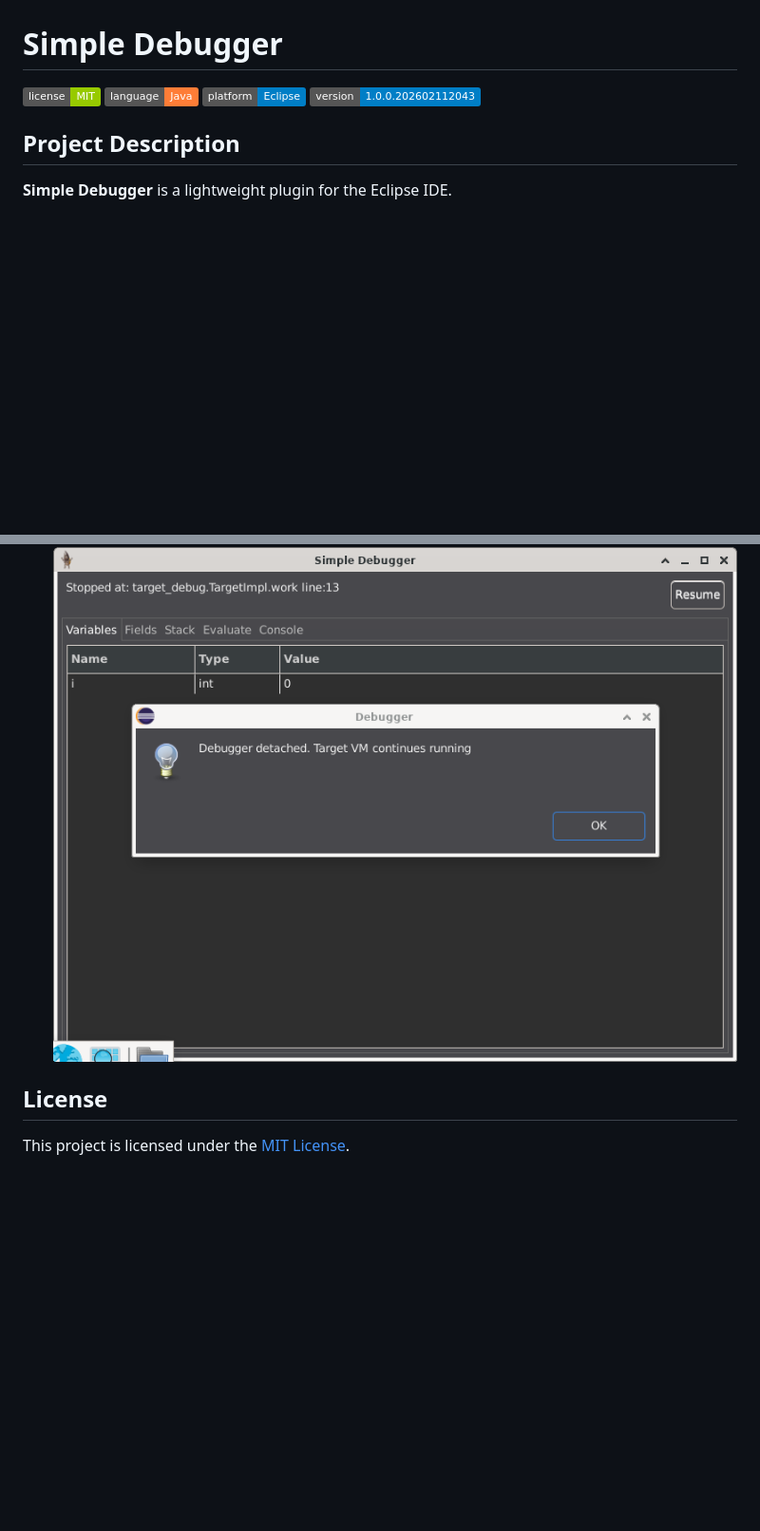
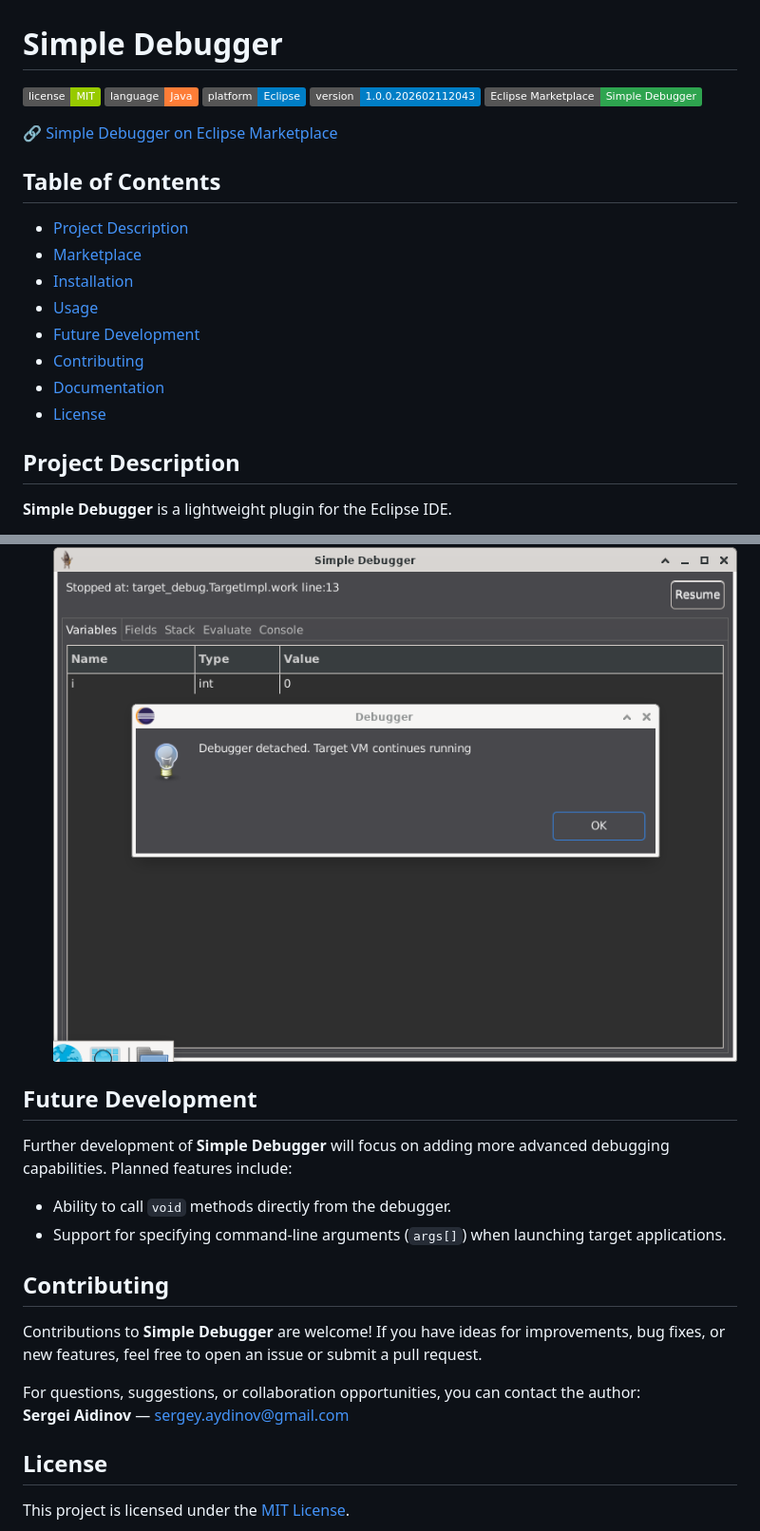
Before and after one commit to SergeiAidinov/simple_debugger_plugin, a Markdown page: README.MD, 2 parts joined by grey strips. Shown at 95% size. GitHub-like rendering; badges without logos; blank space fills up the shorter version.

```diff
--- a/README.MD
+++ b/README.MD
@@ -4,6 +4,20 @@
 ![Language](https://img.shields.io/badge/language-Java-orange)
 ![Platform](https://img.shields.io/badge/platform-Eclipse-blue)
 ![Version](https://img.shields.io/badge/version-1.0.0.202602112043-blue)
+![Eclipse Marketplace](https://img.shields.io/badge/Eclipse%20Marketplace-Simple_Debugger-2ea44f?logo=eclipse)
+
+🔗 [Simple Debugger on Eclipse Marketplace](https://marketplace.eclipse.org/content/simple-debugger)
+
+## Table of Contents
+
+- [Project Description](#project-description)
+- [Marketplace](#marketplace)
+- [Installation](#installation)
+- [Usage](#usage)
+- [Future Development](#future-development)
+- [Contributing](#contributing)
+- [Documentation](https://sergeiaidinov.github.io/simple_debugger_plugin/docs/)
+- [License](#license)
 
 ## Project Description
 
@@ -96,6 +108,20 @@ The plugin provides basic debugging functionality. Follow these steps:
 
    ![Debugger disabled notification](screenshots/usage_debugger_disabled.png)
 
+## Future Development
+
+Further development of **Simple Debugger** will focus on adding more advanced debugging capabilities. Planned features include:
+
+- Ability to call `void` methods directly from the debugger.
+- Support for specifying command-line arguments (`args[]`) when launching target applications.
+
+## Contributing
+
+Contributions to **Simple Debugger** are welcome! If you have ideas for improvements, bug fixes, or new features, feel free to open an issue or submit a pull request.
+
+For questions, suggestions, or collaboration opportunities, you can contact the author:
+**Sergei Aidinov** — [sergey.aydinov@gmail.com](mailto:sergey.aydinov@gmail.com)
+
 ## License
 
 This project is licensed under the [MIT License](LICENSE).
```
Also changed, not shown: other parts of README.MD (+16 -18 lines).
